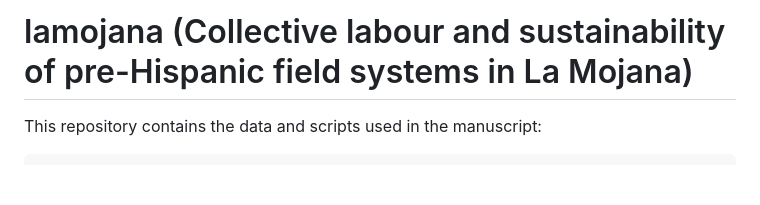
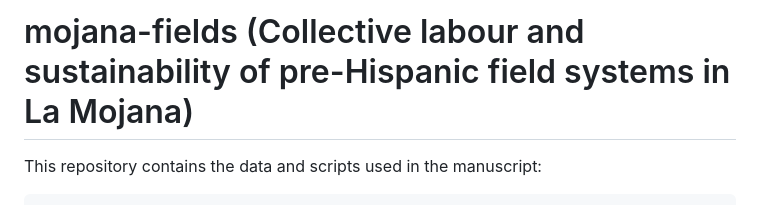
Before and after one commit to jmkvieri/mojana-fields, a Markdown page: README.md, the part around the change. GitHub-like rendering; blank space fills up the shorter version.

```diff
--- a/README.md
+++ b/README.md
@@ -1,4 +1,4 @@
-# lamojana (Collective labour and sustainability of pre-Hispanic field systems in La Mojana)
+# mojana-fields (Collective labour and sustainability of pre-Hispanic field systems in La Mojana)
 
 This repository contains the data and scripts used in the manuscript:
 
```
